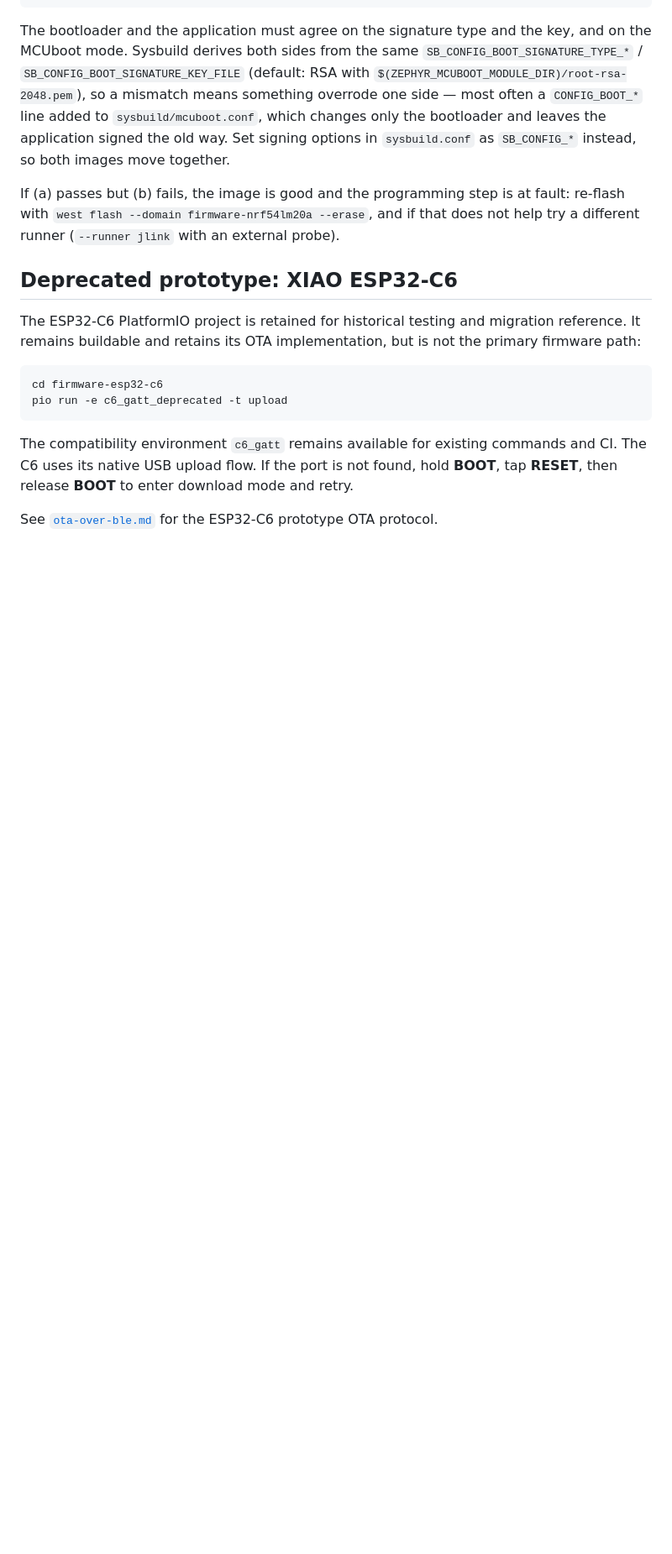
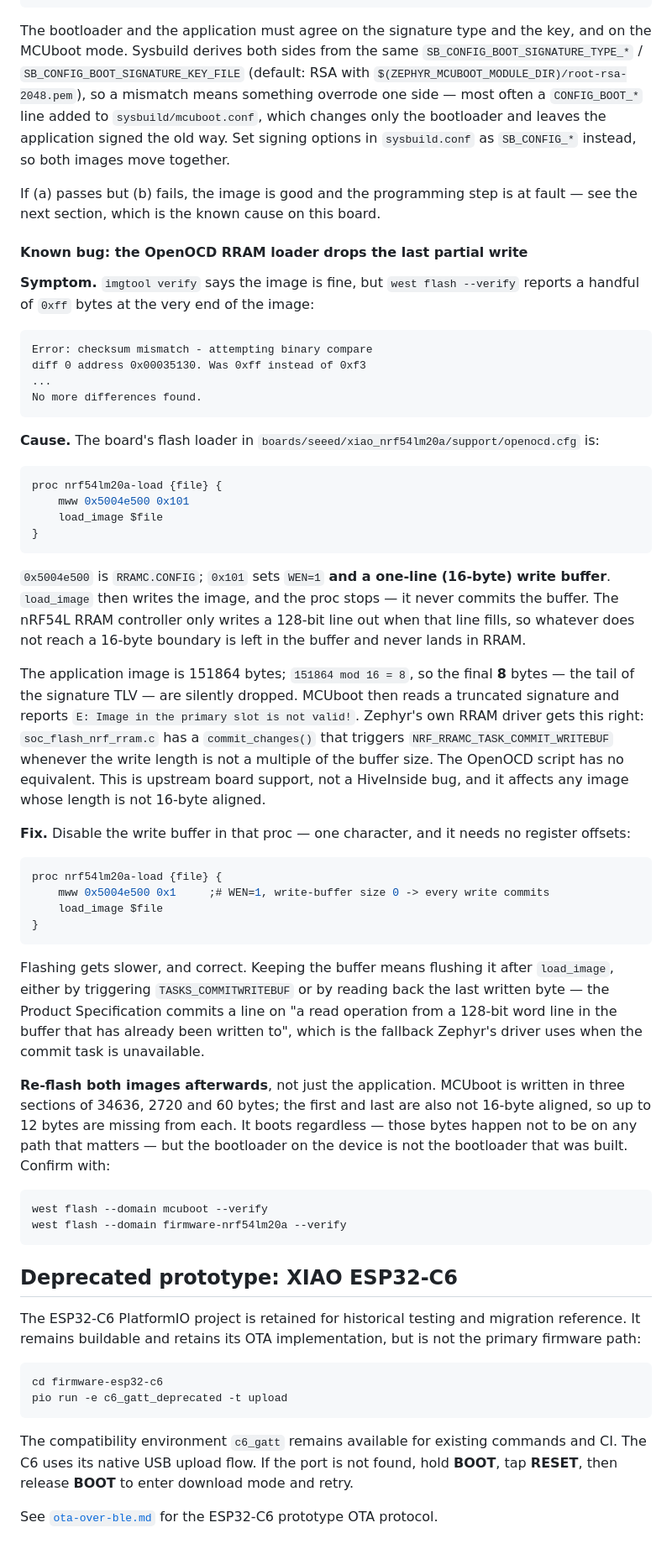
Before and after one commit to MacNite/HiveInside, a Markdown page: docs/flashing.md, the part around the change. Shown at 84% size. GitHub-like rendering; blank space fills up the shorter version.

Commit message:
Document the OpenOCD RRAM loader dropping the last partial write
Root cause of the silent boot failure. The board's nrf54lm20a-load proc in
boards/seeed/xiao_nrf54lm20a/support/openocd.cfg sets RRAMC.CONFIG to 0x101 —
write-enable plus a one-line 16-byte write buffer — calls load_image and stops,
never committing the buffer. The nRF54L RRAM controller only writes a 128-bit
line out once it fills, so any tail past the last 16-byte boundary stays in the
buffer and never reaches RRAM.

The signed application is 151864 bytes, 8 past a 16-byte boundary, so the last 8
bytes of the signature TLV are dropped and MCUboot rejects slot 0. imgtool
verify passes on the file while west flash --verify reports exactly those 8
bytes reading 0xff. Zephyr's own RRAM driver handles this in
soc_flash_nrf_rram.c commit_changes(), which triggers
NRF_RRAMC_TASK_COMMIT_WRITEBUF for non-buffer-aligned writes; the OpenOCD script
has no equivalent.

Record the symptom, the mechanism, the one-character fix (write-buffer size 0),
the buffer-preserving alternatives, and the need to re-flash MCUboot too, whose
first and last sections are likewise misaligned by 12 bytes each.

Co-Authored-By: Claude Opus 5 <noreply@anthropic.com>
Claude-Session: https://claude.ai/code/session_01R4AqceGnDUnrQH1965XWQ9

````diff
--- a/docs/flashing.md
+++ b/docs/flashing.md
@@ -344,9 +344,72 @@ application signed the old way. Set signing options in `sysbuild.conf` as
 `SB_CONFIG_*` instead, so both images move together.
 
 If (a) passes but (b) fails, the image is good and the programming step is at
-fault: re-flash with `west flash --domain firmware-nrf54lm20a --erase`, and if
-that does not help try a different runner (`--runner jlink` with an external
-probe).
+fault — see the next section, which is the known cause on this board.
+
+#### Known bug: the OpenOCD RRAM loader drops the last partial write
+
+**Symptom.** `imgtool verify` says the image is fine, but `west flash --verify`
+reports a handful of `0xff` bytes at the very end of the image:
+
+```
+Error: checksum mismatch - attempting binary compare
+diff 0 address 0x00035130. Was 0xff instead of 0xf3
+...
+No more differences found.
+```
+
+**Cause.** The board's flash loader in
+`boards/seeed/xiao_nrf54lm20a/support/openocd.cfg` is:
+
+```tcl
+proc nrf54lm20a-load {file} {
+    mww 0x5004e500 0x101
+    load_image $file
+}
+```
+
+`0x5004e500` is `RRAMC.CONFIG`; `0x101` sets `WEN=1` **and a one-line (16-byte)
+write buffer**. `load_image` then writes the image, and the proc stops — it never
+commits the buffer. The nRF54L RRAM controller only writes a 128-bit line out
+when that line fills, so whatever does not reach a 16-byte boundary is left in
+the buffer and never lands in RRAM.
+
+The application image is 151864 bytes; `151864 mod 16 = 8`, so the final **8**
+bytes — the tail of the signature TLV — are silently dropped. MCUboot then reads
+a truncated signature and reports `E: Image in the primary slot is not valid!`.
+Zephyr's own RRAM driver gets this right: `soc_flash_nrf_rram.c` has a
+`commit_changes()` that triggers `NRF_RRAMC_TASK_COMMIT_WRITEBUF` whenever the
+write length is not a multiple of the buffer size. The OpenOCD script has no
+equivalent. This is upstream board support, not a HiveInside bug, and it affects
+any image whose length is not 16-byte aligned.
+
+**Fix.** Disable the write buffer in that proc — one character, and it needs no
+register offsets:
+
+```tcl
+proc nrf54lm20a-load {file} {
+    mww 0x5004e500 0x1     ;# WEN=1, write-buffer size 0 -> every write commits
+    load_image $file
+}
+```
+
+Flashing gets slower, and correct. Keeping the buffer means flushing it after
+`load_image`, either by triggering `TASKS_COMMITWRITEBUF` or by reading back the
+last written byte — the Product Specification commits a line on "a read
+operation from a 128-bit word line in the buffer that has already been written
+to", which is the fallback Zephyr's driver uses when the commit task is
+unavailable.
+
+**Re-flash both images afterwards**, not just the application. MCUboot is written
+in three sections of 34636, 2720 and 60 bytes; the first and last are also not
+16-byte aligned, so up to 12 bytes are missing from each. It boots regardless —
+those bytes happen not to be on any path that matters — but the bootloader on the
+device is not the bootloader that was built. Confirm with:
+
+```bash
+west flash --domain mcuboot --verify
+west flash --domain firmware-nrf54lm20a --verify
+```
 
 ## Deprecated prototype: XIAO ESP32-C6
 
````
